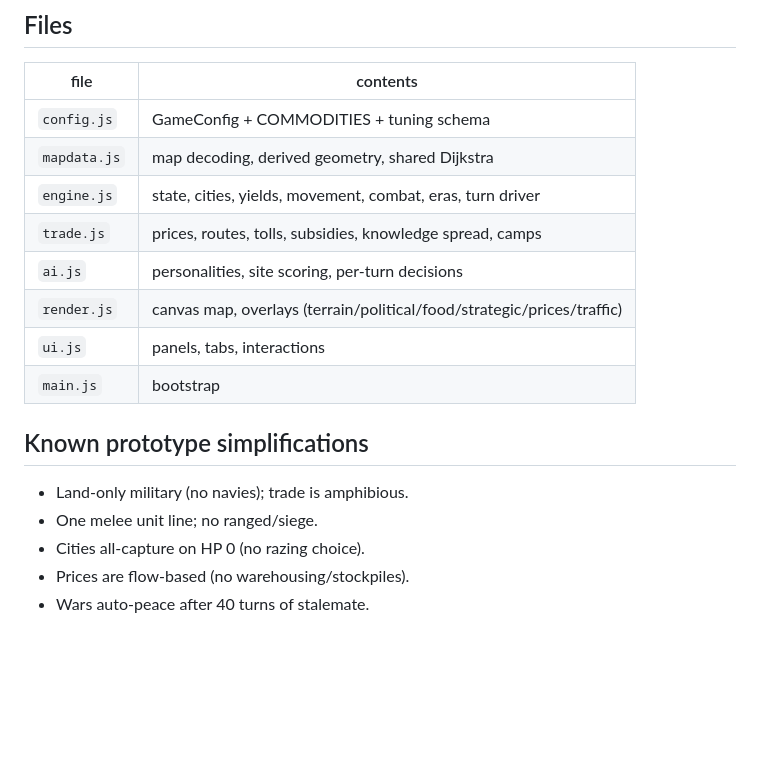
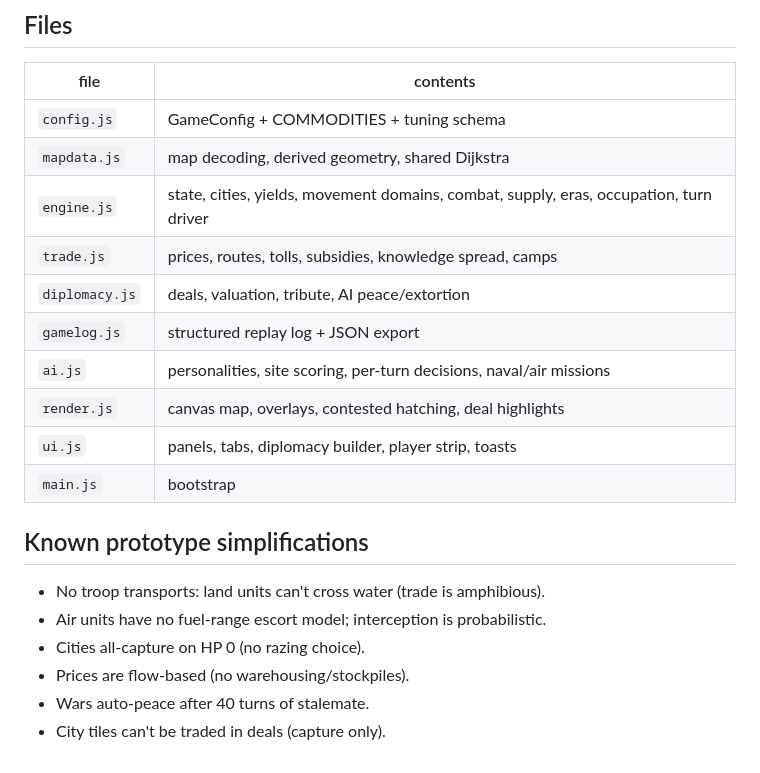
Before and after one commit to danielslloyd/plangen, a Markdown page: game/README.md, the part around one of its changes. Drawn GitHub-style; blank space fills up the shorter version.

```diff
--- a/game/README.md
+++ b/game/README.md
@@ -71,17 +117,20 @@ use **Load map** to open any other exported game map (PlanGen → Save/Load pane
 |---|---|
 | `config.js` | GameConfig + COMMODITIES + tuning schema |
 | `mapdata.js` | map decoding, derived geometry, shared Dijkstra |
-| `engine.js` | state, cities, yields, movement, combat, eras, turn driver |
+| `engine.js` | state, cities, yields, movement domains, combat, supply, eras, occupation, turn driver |
 | `trade.js` | prices, routes, tolls, subsidies, knowledge spread, camps |
-| `ai.js` | personalities, site scoring, per-turn decisions |
-| `render.js` | canvas map, overlays (terrain/political/food/strategic/prices/traffic) |
-| `ui.js` | panels, tabs, interactions |
+| `diplomacy.js` | deals, valuation, tribute, AI peace/extortion |
+| `gamelog.js` | structured replay log + JSON export |
+| `ai.js` | personalities, site scoring, per-turn decisions, naval/air missions |
+| `render.js` | canvas map, overlays, contested hatching, deal highlights |
+| `ui.js` | panels, tabs, diplomacy builder, player strip, toasts |
 | `main.js` | bootstrap |
 
 ## Known prototype simplifications
 
-- Land-only military (no navies); trade is amphibious.
-- One melee unit line; no ranged/siege.
+- No troop transports: land units can't cross water (trade is amphibious).
+- Air units have no fuel-range escort model; interception is probabilistic.
 - Cities all-capture on HP 0 (no razing choice).
 - Prices are flow-based (no warehousing/stockpiles).
 - Wars auto-peace after 40 turns of stalemate.
+- City tiles can't be traded in deals (capture only).
```
Also changed, not shown: other parts of game/README.md (+51 -5 lines), docs/changelog.md (+16 -0 lines).
